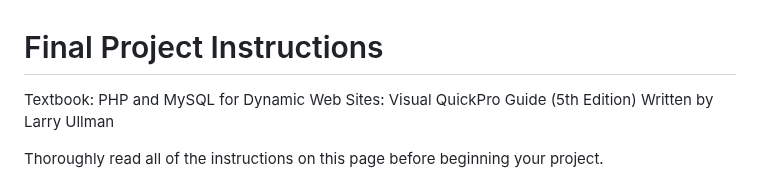
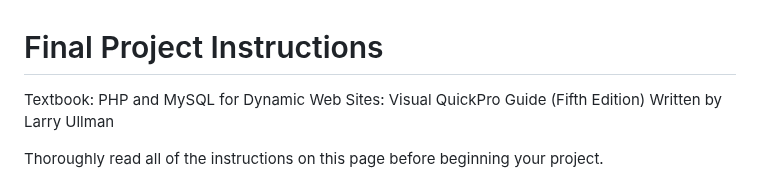
Before and after one commit to bell-kevin/finalProjectPHP2520, a Markdown page: README.md, the part around the change. Rendered like a GitHub page.

```diff
--- a/README.md
+++ b/README.md
@@ -1,6 +1,6 @@
 # Final Project Instructions
 
-Textbook: PHP and MySQL for Dynamic Web Sites: Visual QuickPro Guide (5th Edition) Written by Larry Ullman
+Textbook: PHP and MySQL for Dynamic Web Sites: Visual QuickPro Guide (Fifth Edition) Written by Larry Ullman
 
 Thoroughly read all of the instructions on this page before beginning your project.
 
```
